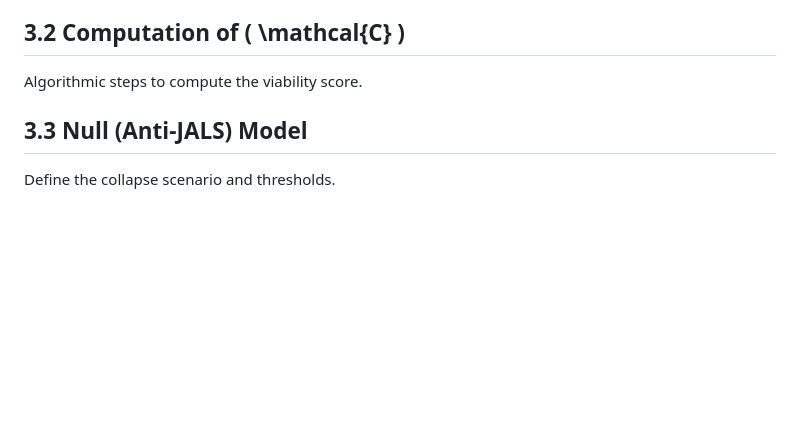
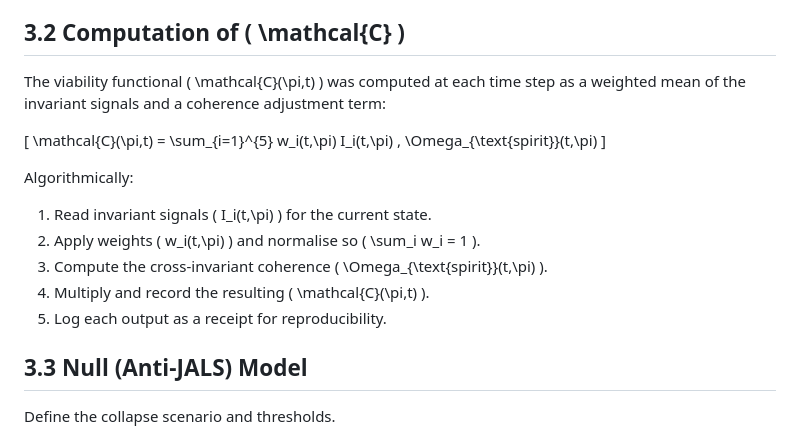
Before and after one commit to adamlee-max/JALS-Compass, a Markdown page: submission_v5.1_final/manuscript/JALS_Compass_LSI_v5.1_final.md, the part around the change. GitHub-like rendering; blank space fills up the shorter version.

Commit message:
Stage16: added 3.2 Computation of C(pi,t) section

```diff
--- a/submission_v5.1_final/manuscript/JALS_Compass_LSI_v5.1_final.md
+++ b/submission_v5.1_final/manuscript/JALS_Compass_LSI_v5.1_final.md
@@ -58,8 +58,18 @@ For practical monitoring, drift magnitude \( \Delta \mathcal{C} = \mathcal{C} -
 ## 3.1 Data and Preprocessing
 The simulation dataset comprised 1,000 controlled system configurations generated under varying perturbation levels. Each configuration produced time-series outputs for the five invariant signals \( I_i(t,\pi) \), normalised to [0,1]. Pre-processing included smoothing transient noise, ensuring temporal alignment, and rescaling signals to a consistent resolution before computing the viability functional.
 ## 3.2 Computation of \( \mathcal{C} \)
-Algorithmic steps to compute the viability score.
+The viability functional \( \mathcal{C}(\pi,t) \) was computed at each time step as a weighted mean of the invariant signals and a coherence adjustment term:
 
+\[
+\mathcal{C}(\pi,t) = \sum_{i=1}^{5} w_i(t,\pi) I_i(t,\pi) \, \Omega_{\text{spirit}}(t,\pi)
+\]
+
+Algorithmically:
+1. Read invariant signals \( I_i(t,\pi) \) for the current state.
+2. Apply weights \( w_i(t,\pi) \) and normalise so \( \sum_i w_i = 1 \).
+3. Compute the cross-invariant coherence \( \Omega_{\text{spirit}}(t,\pi) \).
+4. Multiply and record the resulting \( \mathcal{C}(\pi,t) \).
+5. Log each output as a receipt for reproducibility.
 ## 3.3 Null (Anti-JALS) Model
 Define the collapse scenario and thresholds.
 
```
